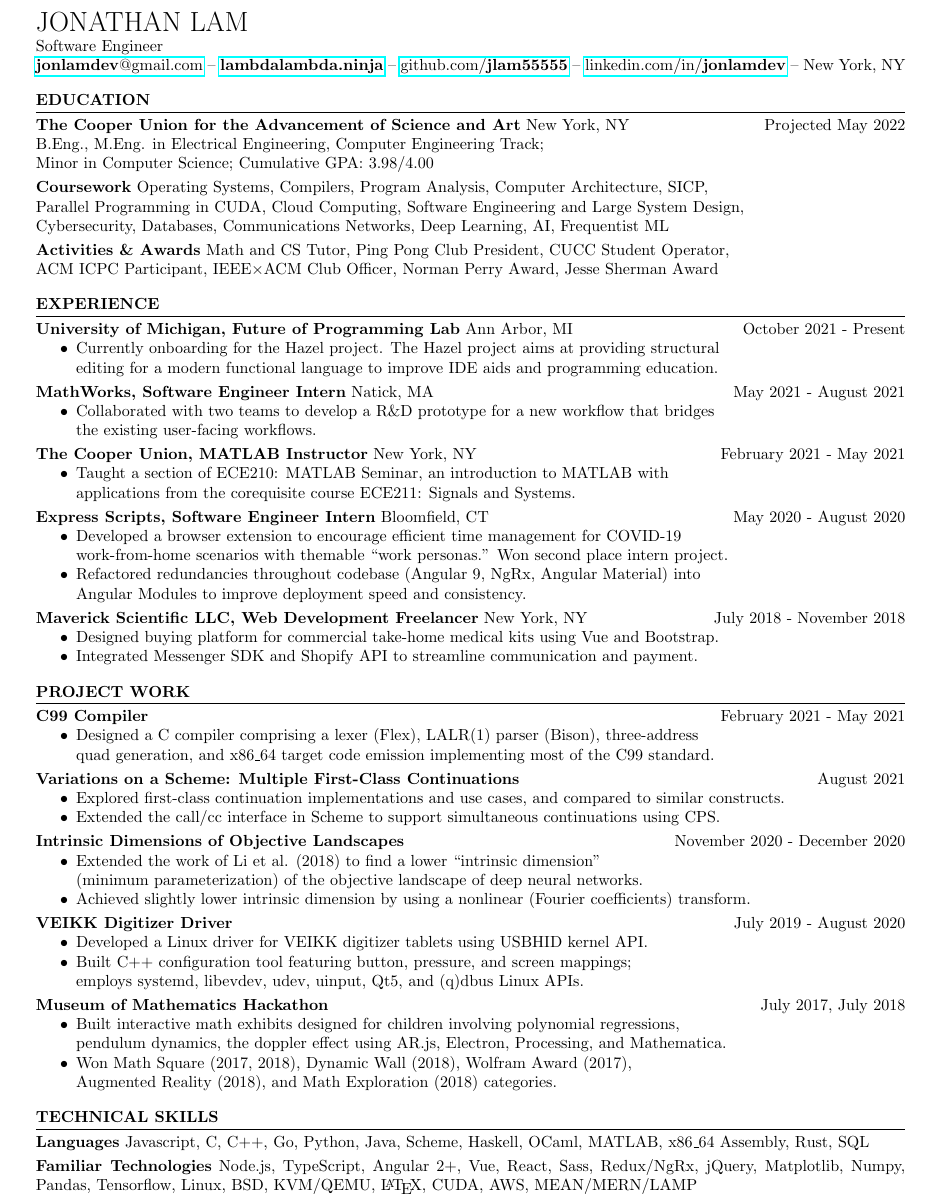
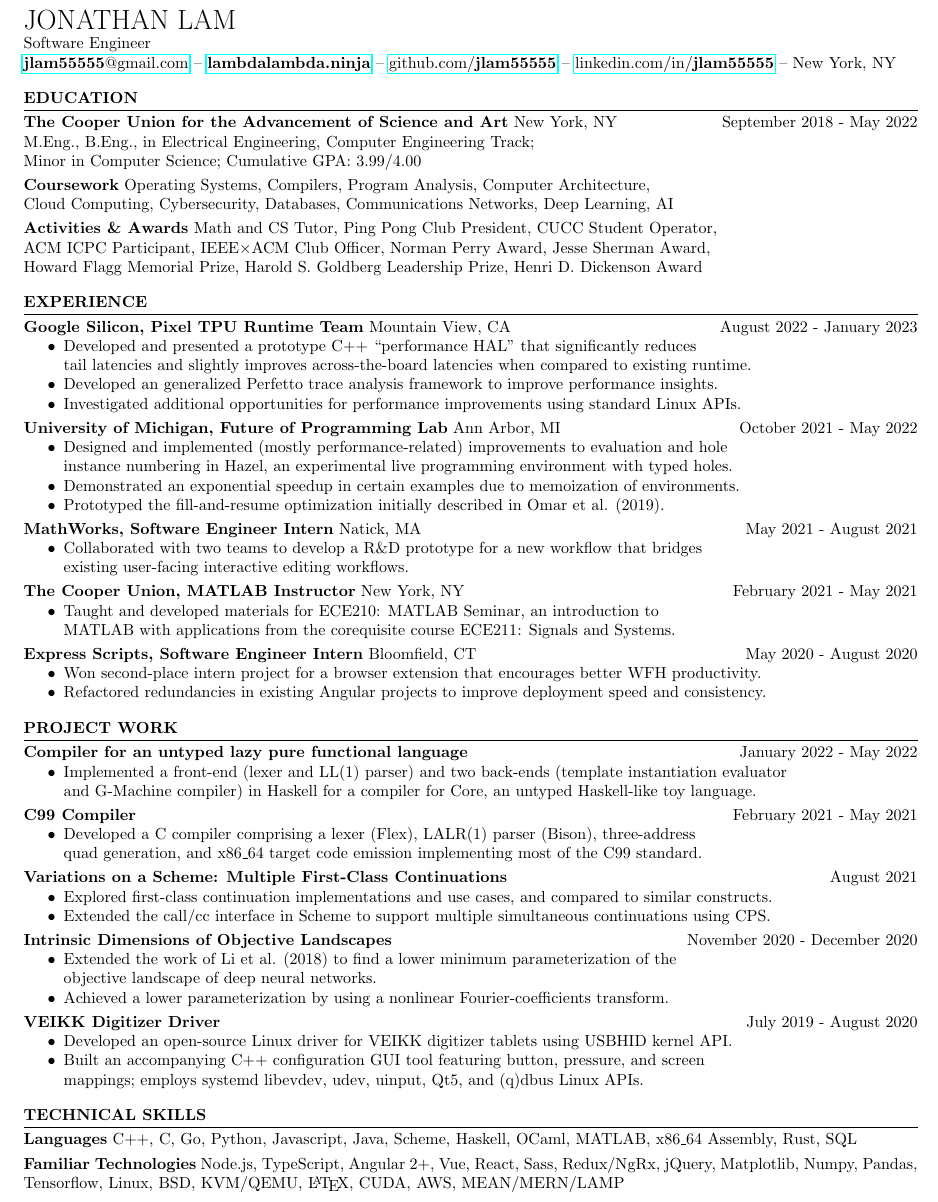
Before and after one commit to jlam55555/resume, a LaTeX CV (resume.tex): part of the page, cut so that both start at the same text. Compiled offline with pdfLaTeX.

Commit message:
Update resume for 2023

```diff
--- a/resume.tex
+++ b/resume.tex
@@ -1,6 +1,6 @@
 \documentclass[]{article}
 
-\usepackage[margin=.5in,bottom=0in]{geometry}
+\usepackage[margin=1cm,bottom=1cm]{geometry}
 \usepackage{hyperref}
 \usepackage{enumitem}
 
@@ -20,10 +20,10 @@
 Software Engineer
 %% TODO: add more to this summary line
 
-\href{mailto:jonlamdev@gmail.com}{\textbf{jonlamdev}@gmail.com} --
+\href{mailto:jlam55555@gmail.com}{\textbf{jlam55555}@gmail.com} --
 \href{https://lambdalambda.ninja}{\textbf{lambdalambda.ninja}} --
 \href{https://github.com/jlam55555}{github.com/\textbf{jlam55555}} --
-\href{https://linkedin.com/in/jonlamdev}{linkedin.com/in/\textbf{jonlamdev}} --
+\href{https://linkedin.com/in/jonlamdev}{linkedin.com/in/\textbf{jlam55555}} --
 New York, NY
 
 \br
@@ -32,36 +32,50 @@ New York, NY
 \textbf{The Cooper Union for the Advancement of Science and Art}
 New York, NY
 \hfill
-Projected May 2022\\
-B.Eng., M.Eng. in Electrical Engineering, Computer Engineering Track;\\
-Minor in Computer Science; Cumulative GPA: 3.98/4.00
+September 2018 - May 2022\\
+M.Eng., B.Eng., in Electrical Engineering, Computer Engineering Track;\\
+Minor in Computer Science; Cumulative GPA: 3.99/4.00
 
 \brs
 
 \textbf{Coursework} Operating Systems, Compilers, Program Analysis, Computer
-Architecture, SICP,\\
-Parallel Programming in CUDA, Cloud Computing, Software Engineering and Large
-System Design,\\
-Cybersecurity, Databases, Communications Networks, Deep Learning, AI, Frequentist ML
+Architecture,\\
+Cloud Computing, Cybersecurity, Databases, Communications Networks, Deep Learning, AI
 
 \brs
 
 \textbf{Activities \& Awards} Math and CS Tutor, Ping Pong Club President, CUCC
 Student Operator, \\ ACM ICPC Participant, IEEE$\times$ACM Club Officer, Norman
-Perry Award, Jesse Sherman Award
+Perry Award, Jesse Sherman Award, \\ Howard Flagg Memorial Prize, Harold S. Goldberg
+Leadership Prize, Henri D. Dickenson Award
 
 \br
 
 \textbf{EXPERIENCE}
 \hr
 
+\textbf{Google Silicon, Pixel TPU Runtime Team}
+Mountain View, CA
+\hfill
+August 2022 - January 2023
+\begin{itemize}
+\item Developed and presented a prototype C++ ``performance HAL'' that significantly reduces \\
+  tail latencies and slightly improves across-the-board latencies when compared to existing runtime.
+\item Developed an generalized Perfetto trace analysis framework to improve performance insights.
+\item Investigated additional opportunities for performance improvements using standard Linux APIs.
+\end{itemize}
+
+\brs
+
 \textbf{University of Michigan, Future of Programming Lab}
 Ann Arbor, MI
 \hfill
-October 2021 - Present
+October 2021 - May 2022
 \begin{itemize}
-\item Currently onboarding for the Hazel project. The Hazel project aims at providing structural\\
-  editing for a modern functional language to improve IDE aids and programming education.
+\item Designed and implemented (mostly performance-related) improvements to evaluation and hole \\
+  instance numbering in Hazel, an experimental live programming environment with typed holes.
+\item Demonstrated an exponential speedup in certain examples due to memoization of environments.
+\item Prototyped the fill-and-resume optimization initially described in Omar et al. (2019).
 \end{itemize}
 
 \brs
@@ -72,7 +86,7 @@ Natick, MA
 May 2021 - August 2021
 \begin{itemize}
 \item Collaborated with two teams to develop a R\&D prototype for a new workflow that bridges\\
-  the existing user-facing workflows.
+  existing user-facing interactive editing workflows.
 \end{itemize}
 
 \brs
@@ -82,8 +96,8 @@ New York, NY
 \hfill
 February 2021 - May 2021
 \begin{itemize}
-\item Taught a section of ECE210: MATLAB Seminar, an introduction to MATLAB with
-  \\ applications from the corequisite course ECE211: Signals and Systems.
+\item Taught and developed materials for ECE210: MATLAB Seminar, an introduction to\\
+  MATLAB with applications from the corequisite course ECE211: Signals and Systems.
 \end{itemize}
 
 \brs
@@ -93,24 +107,8 @@ Bloomfield, CT
 \hfill
 May 2020 - August 2020
 \begin{itemize}
-\item Developed a browser extension to encourage efficient time management for
-  COVID-19\\ work-from-home scenarios with themable ``work personas.'' Won
-  second place intern project.
-\item Refactored redundancies throughout codebase (Angular 9, NgRx, Angular
-  Material) into\\ Angular Modules to improve deployment speed and consistency.
-\end{itemize}
-
-\brs
-
-\textbf{Maverick Scientific LLC, Web Development Freelancer}
-New York, NY
-\hfill
-July 2018 - November 2018
-\begin{itemize}
-\item Designed buying platform for commercial take-home medical kits using Vue
-  and Bootstrap.
-\item Integrated Messenger SDK and Shopify API to streamline communication
-  and payment.
+\item Won second-place intern project for a browser extension that encourages better WFH productivity.
+\item Refactored redundancies in existing Angular projects to improve deployment speed and consistency.
 \end{itemize}
 
 \br
@@ -118,24 +116,33 @@ July 2018 - November 2018
 \textbf{PROJECT WORK}
 \hr
 
+\textbf{Compiler for an untyped lazy pure functional language}
+\hfill
+January 2022 - May 2022
+\begin{itemize}
+\item Implemented a front-end (lexer and LL(1) parser) and two back-ends (template instantiation evaluator \\
+  and G-Machine compiler) in Haskell for a compiler for Core, an untyped Haskell-like toy language.
+\end{itemize}
+
+\brs
+
 \textbf{C99 Compiler}
 \hfill
 February 2021 - May 2021
 \begin{itemize}
-\item Designed a C compiler comprising a lexer (Flex), LALR(1) parser (Bison),
+\item Developed a C compiler comprising a lexer (Flex), LALR(1) parser (Bison),
   three-address \\ quad generation, and x86\_64 target code emission
   implementing most of the C99 standard.
 \end{itemize}
 
 \brs
 
-
 \textbf{Variations on a Scheme: Multiple First-Class Continuations}
 \hfill
 August 2021
 \begin{itemize}
 \item Explored first-class continuation implementations and use cases, and compared to similar constructs.
-\item Extended the call/cc interface in Scheme to support simultaneous continuations using CPS.
+\item Extended the call/cc interface in Scheme to support multiple simultaneous continuations using CPS.
 \end{itemize}
 
 \brs
@@ -144,11 +151,9 @@ August 2021
 \hfill
 November 2020 - December 2020
 \begin{itemize}
-\item Extended the work of Li et al. (2018) to find a lower ``intrinsic
-  dimension'' \\ (minimum parameterization) of the objective landscape of deep
-  neural networks.
-\item Achieved slightly lower intrinsic dimension by using a nonlinear (Fourier
-  coefficients) transform.
+\item Extended the work of Li et al. (2018) to find a lower minimum parameterization of the \\
+  objective landscape of deep neural networks.
+\item Achieved a lower parameterization by using a nonlinear Fourier-coefficients transform.
 \end{itemize}
 
 \brs
@@ -157,24 +162,10 @@ November 2020 - December 2020
 \hfill
 July 2019 - August 2020
 \begin{itemize}
-\item Developed a Linux driver for VEIKK digitizer tablets using USBHID kernel
+\item Developed an open-source Linux driver for VEIKK digitizer tablets using USBHID kernel
   API.
-\item Built C++ configuration tool featuring button, pressure, and screen
-  mappings; \\
-  employs systemd, libevdev, udev, uinput, Qt5, and (q)dbus Linux APIs.
-\end{itemize}
-
-\brs
-
-\textbf{Museum of Mathematics Hackathon}
-\hfill
-July 2017, July 2018
-\begin{itemize}
-\item Built interactive math exhibits designed for children involving polynomial
-  regressions, \\ pendulum dynamics, the doppler effect
-  using AR.js, Electron, Processing, and Mathematica.
-\item Won Math Square (2017, 2018), Dynamic Wall (2018), Wolfram Award (2017),
-  \\ Augmented Reality (2018), and Math Exploration (2018) categories.
+\item Built an accompanying C++ configuration GUI tool featuring button, pressure, and screen \\
+  mappings; employs systemd libevdev, udev, uinput, Qt5, and (q)dbus Linux APIs.
 \end{itemize}
 
 \br
@@ -182,7 +173,7 @@ July 2017, July 2018
 \textbf{TECHNICAL SKILLS}
 \hr
 
-\textbf{Languages} Javascript, C, C++, Go, Python, Java, Scheme, Haskell, OCaml,
+\textbf{Languages} C++, C, Go, Python, Javascript, Java, Scheme, Haskell, OCaml,
 MATLAB, x86\_64 Assembly, Rust, SQL
 
 \brs
```
Also changed, not shown: resume.pdf.
